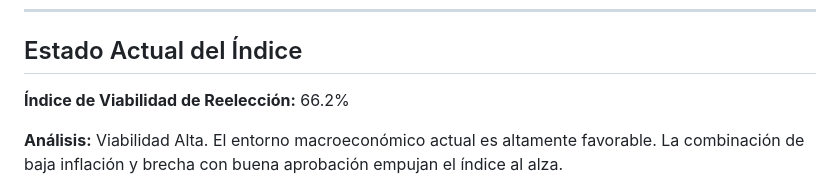
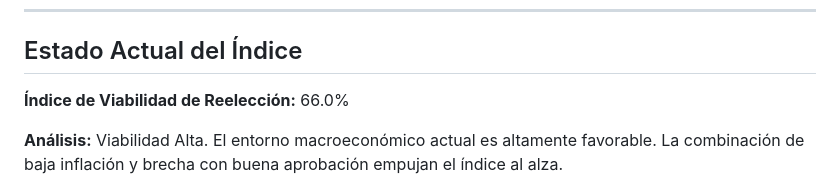
Before and after one commit to lfmen/Augur, a Markdown page: README.md, the part around one of its changes. Rendered like a GitHub page.

```diff
--- a/README.md
+++ b/README.md
@@ -21,7 +21,7 @@ En este proyecto, **Augur** funciona como una analogía moderna: en lugar de obs
 ## Estado Actual del Índice
 
 <!-- PREDICTION_START -->
-**Índice de Viabilidad de Reelección:** 66.2%
+**Índice de Viabilidad de Reelección:** 66.0%
 
 **Análisis:** Viabilidad Alta. El entorno macroeconómico actual es altamente favorable. La combinación de baja inflación y brecha con buena aprobación empujan el índice al alza.
 
```
Also changed, not shown: other parts of README.md (+1 -1 lines), assets/history_chart.png, 2 other files.
